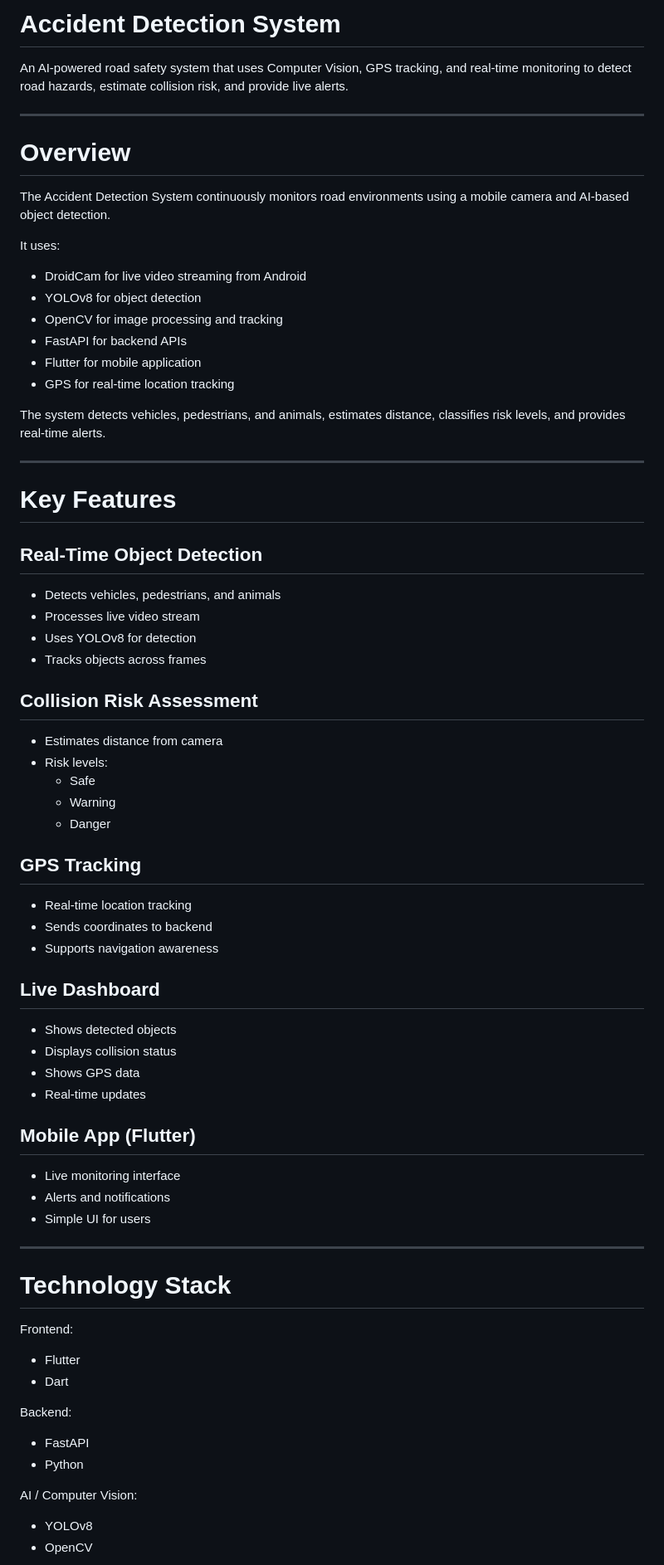
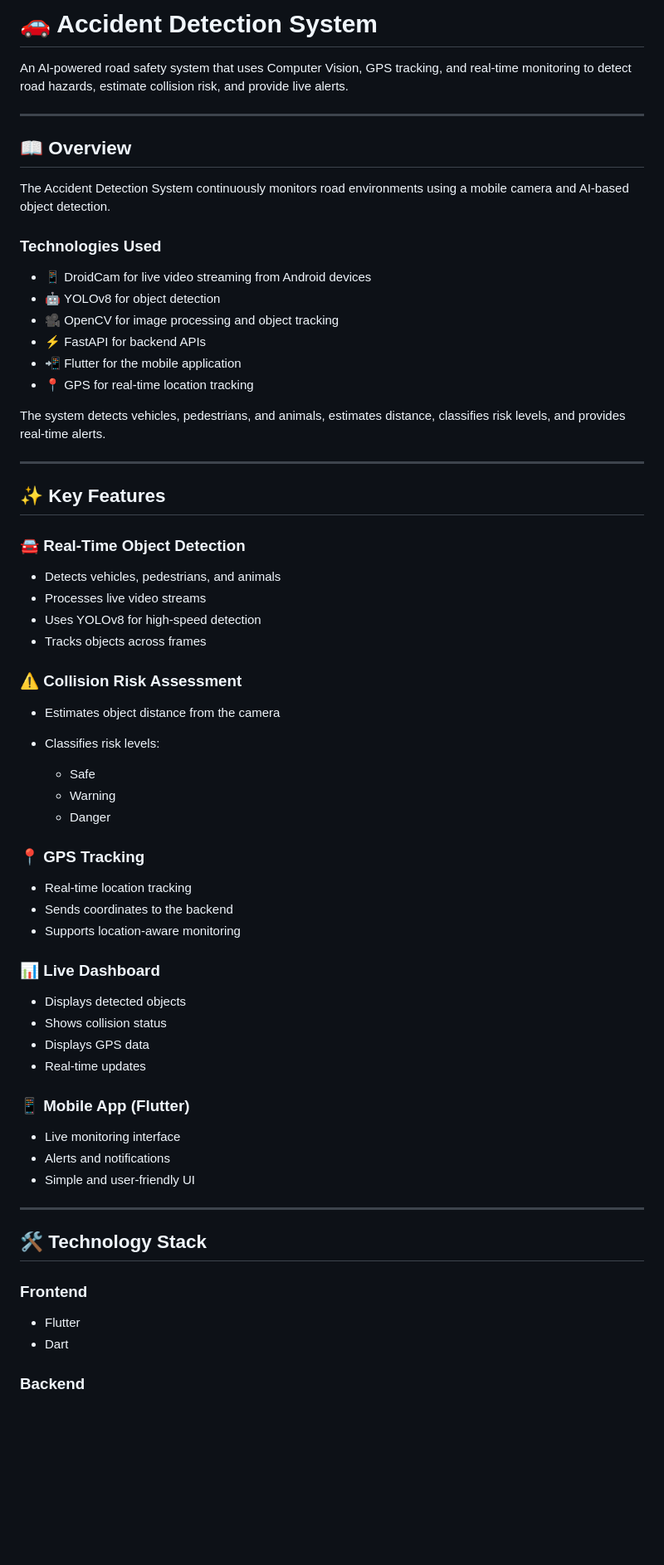
Before and after one commit to VinayakKharade03/accident_prevention_system, a Markdown page: README.md, the part around one of its changes. Shown at 83% size. Drawn GitHub-style; blank space fills up the shorter version.

```diff
--- a/README.md
+++ b/README.md
@@ -1,69 +1,71 @@
-# Accident Detection System
+# 🚗 Accident Detection System
 
 An AI-powered road safety system that uses Computer Vision, GPS tracking, and real-time monitoring to detect road hazards, estimate collision risk, and provide live alerts.
 
 ---
 
-# Overview
+## 📖 Overview
 
 The Accident Detection System continuously monitors road environments using a mobile camera and AI-based object detection.
 
-It uses:
-- DroidCam for live video streaming from Android
-- YOLOv8 for object detection
-- OpenCV for image processing and tracking
-- FastAPI for backend APIs
-- Flutter for mobile application
-- GPS for real-time location tracking
+### Technologies Used
+
+* 📱 DroidCam for live video streaming from Android devices
+* 🤖 YOLOv8 for object detection
+* 🎥 OpenCV for image processing and object tracking
+* ⚡ FastAPI for backend APIs
+* 📲 Flutter for the mobile application
+* 📍 GPS for real-time location tracking
 
 The system detects vehicles, pedestrians, and animals, estimates distance, classifies risk levels, and provides real-time alerts.
 
 ---
 
-# Key Features
+## ✨ Key Features
 
-## Real-Time Object Detection
-- Detects vehicles, pedestrians, and animals
-- Processes live video stream
-- Uses YOLOv8 for detection
-- Tracks objects across frames
+### 🚘 Real-Time Object Detection
 
-## Collision Risk Assessment
-- Estimates distance from camera
-- Risk levels:
-  - Safe
-  - Warning
-  - Danger
+* Detects vehicles, pedestrians, and animals
+* Processes live video streams
+* Uses YOLOv8 for high-speed detection
+* Tracks objects across frames
 
-## GPS Tracking
-- Real-time location tracking
-- Sends coordinates to backend
-- Supports navigation awareness
+### ⚠️ Collision Risk Assessment
 
-## Live Dashboard
-- Shows detected objects
-- Displays collision status
-- Shows GPS data
-- Real-time updates
+* Estimates object distance from the camera
+* Classifies risk levels:
 
-## Mobile App (Flutter)
-- Live monitoring interface
-- Alerts and notifications
-- Simple UI for users
+  * Safe
+  * Warning
+  * Danger
+
+### 📍 GPS Tracking
+
+* Real-time location tracking
+* Sends coordinates to the backend
+* Supports location-aware monitoring
+
+### 📊 Live Dashboard
+
+* Displays detected objects
+* Shows collision status
+* Displays GPS data
+* Real-time updates
+
+### 📱 Mobile App (Flutter)
+
+* Live monitoring interface
+* Alerts and notifications
+* Simple and user-friendly UI
 
 ---
 
-# Technology Stack
+## 🛠 Technology Stack
 
-Frontend:
-- Flutter
-- Dart
+### Frontend
 
-Backend:
-- FastAPI
-- Python
+* Flutter
+* Dart
 
-AI / Computer Vision:
-- YOLOv8
-- OpenCV
+### Backend
 
```
Also changed, not shown: other parts of README.md (+131 -64 lines).
